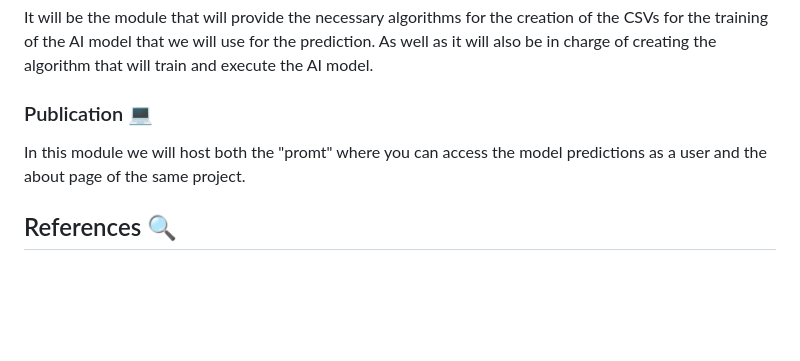
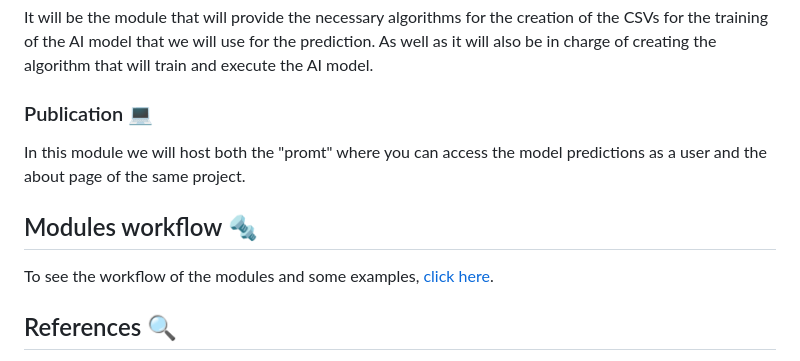
Before and after one commit to mariomttz/steam-learning, a Markdown page: README.md, the part around one of its changes. Rendered like a GitHub page; blank space fills up the shorter version.

Commit message:
Modules workflow info added

```diff
--- a/README.md
+++ b/README.md
@@ -48,6 +48,9 @@ It will be the module that will provide the necessary algorithms for the creatio
 ### Publication 💻
 In this module we will host both the "promt" where you can access the model predictions as a user and the about page of the same project.
 
+## Modules workflow 🔩
+To see the workflow of the modules and some examples, [click here](./docs/info/modules_workflow.md).
+
 ## References 🔍
 - Staff, F. (2022). Mexico's video game industry accounted for $1.73 billion in 2021. Forbes Mexico [https://www.forbes.com.mx/la-industria-del-videojuego-en-mexico-represento-1-73-billones-de-dolares-en-2021/](https://www.forbes.com.mx/la-industria-del-videojuego-en-mexico-represento-1-73-billones-de-dolares-en-2021/).
 - Steam, The Ultimate Online Game Platform. [https://store.steampowered.com/about/](https://store.steampowered.com/about/).
```
Also changed, not shown: other parts of README.md (+1 -1 lines), docs/info/modules_workflow.md (added, +3 -0 lines).
